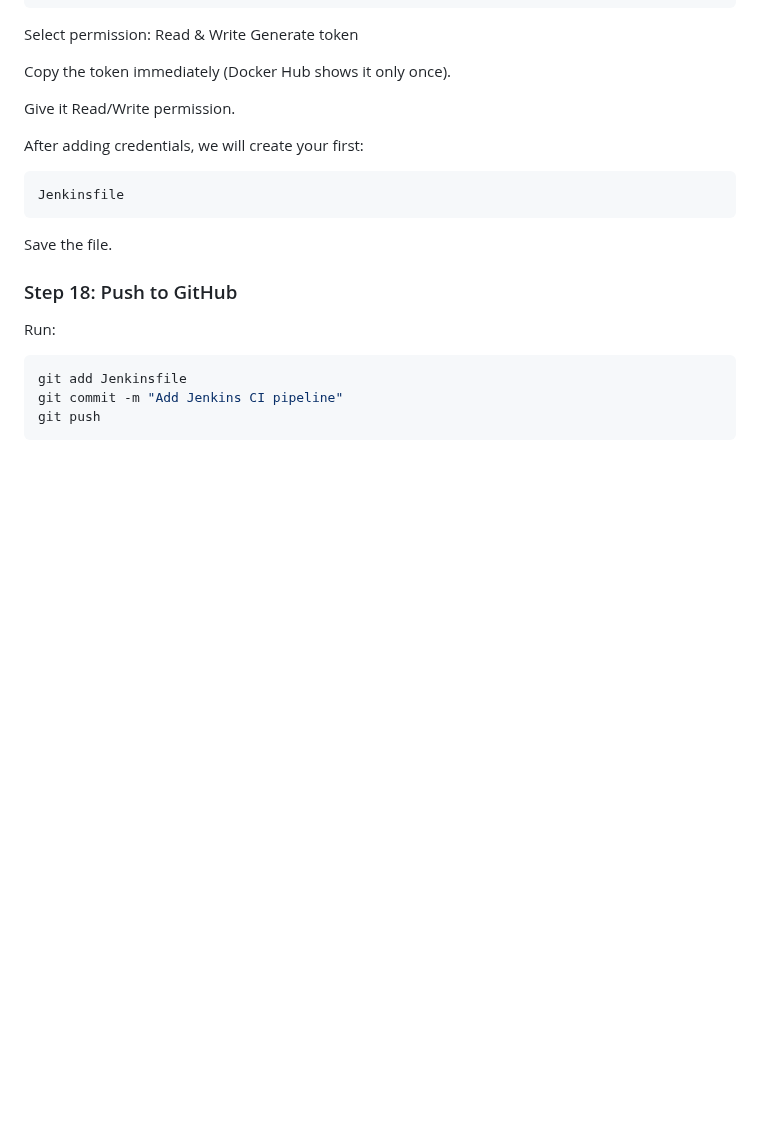
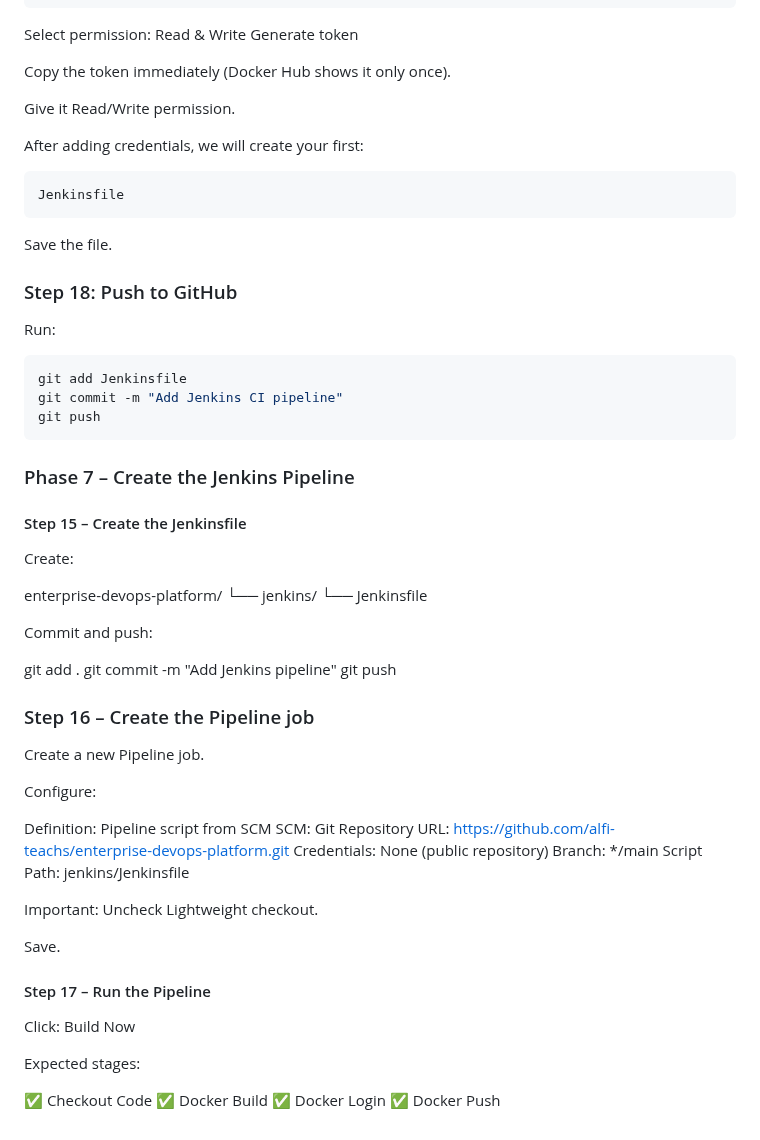
Before and after one commit to alfi-teachs/enterprise-devops-platform, a Markdown page: README.md, the part around the change. GitHub-like rendering; blank space fills up the shorter version.

````diff
--- a/README.md
+++ b/README.md
@@ -1299,3 +1299,44 @@ git add Jenkinsfile
 git commit -m "Add Jenkins CI pipeline"
 git push
 ```
+### Phase 7 – Create the Jenkins Pipeline
+#### Step 15 – Create the Jenkinsfile
+
+Create:
+
+enterprise-devops-platform/
+└── jenkins/
+    └── Jenkinsfile
+
+Commit and push:
+
+git add .
+git commit -m "Add Jenkins pipeline"
+git push
+### Step 16 – Create the Pipeline job
+
+Create a new Pipeline job.
+
+Configure:
+
+Definition: Pipeline script from SCM
+SCM: Git
+Repository URL: https://github.com/alfi-teachs/enterprise-devops-platform.git
+Credentials: None (public repository)
+Branch: */main
+Script Path: jenkins/Jenkinsfile
+
+Important: Uncheck Lightweight checkout.
+
+Save.
+
+#### Step 17 – Run the Pipeline
+
+Click:   Build Now
+
+Expected stages:
+
+✅ Checkout Code
+✅ Docker Build
+✅ Docker Login
+✅ Docker Push
````
